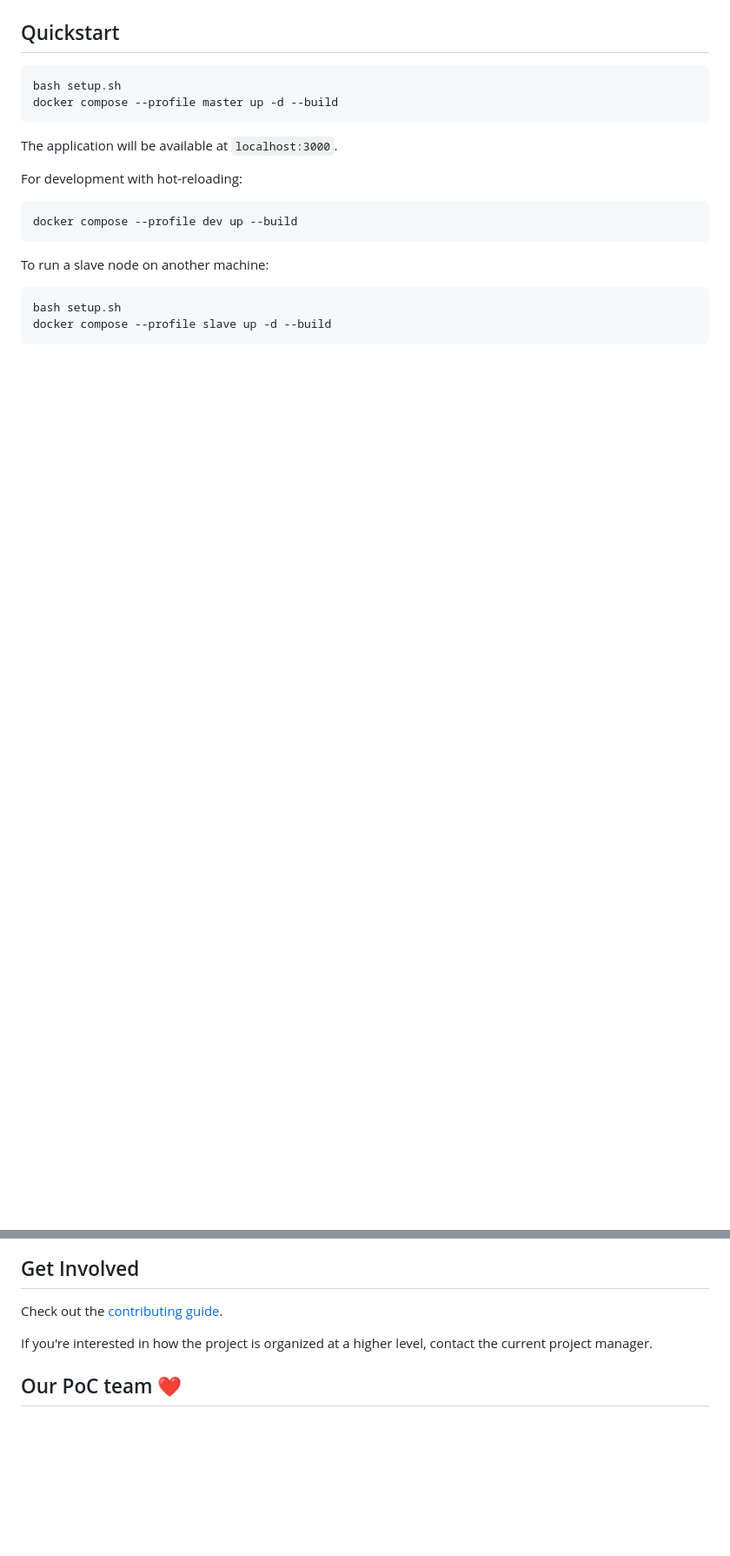
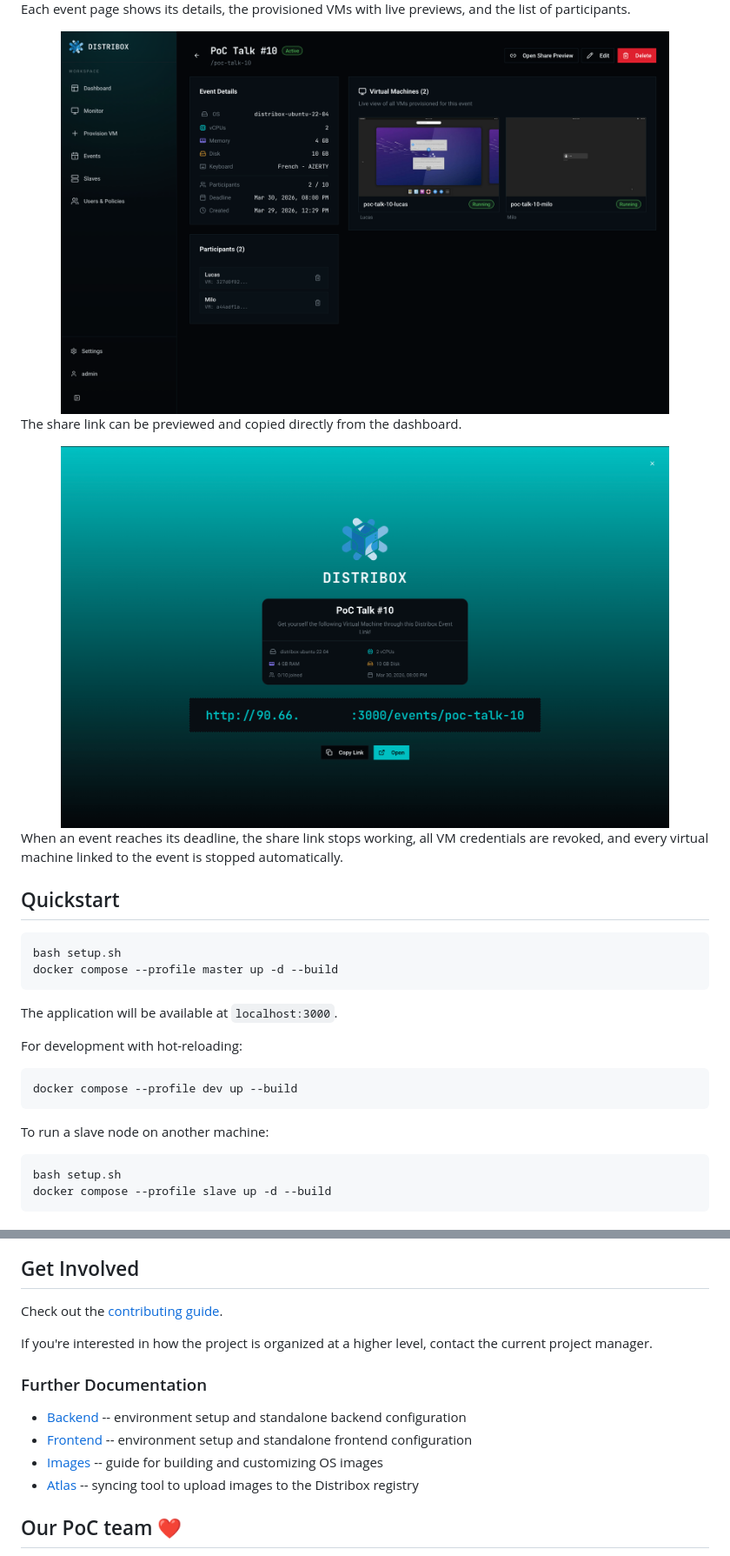
Before and after one commit to PoCInnovation/Distribox, a Markdown page: README.md, 2 parts joined by grey strips. Shown at 87% size. GitHub-like rendering; pictures changed too: .github/assets/distribox-event-page.png (added), .github/assets/distribox-event-share-participant-link.png (added); blank space fills up the shorter version.

````diff
--- a/README.md
+++ b/README.md
@@ -74,3 +88,17 @@ Monitor CPU, memory, and disk usage for the master node, individual slave nodes,
+Each event page shows its details, the provisioned VMs with live previews, and the list of participants.
+
+<div align="center">
+  <img src=".github/assets/distribox-event-page.png" alt="Event Page" width="700"/>
+</div>
+
+The share link can be previewed and copied directly from the dashboard.
+
+<div align="center">
+  <img src=".github/assets/distribox-event-share-participant-link.png" alt="Event Share Link" width="700"/>
+</div>
+
+When an event reaches its deadline, the share link stops working, all VM credentials are revoked, and every virtual machine linked to the event is stopped automatically.
+
 ## Quickstart
 
 ```bash
@@ -121,6 +149,13 @@ Check out the [contributing guide](./CONTRIBUTING.md).
 
 If you're interested in how the project is organized at a higher level, contact the current project manager.
 
+### Further Documentation
+
+- [Backend](./backend/README.md) -- environment setup and standalone backend configuration
+- [Frontend](./frontend/README.md) -- environment setup and standalone frontend configuration
+- [Images](./images/README.md) -- guide for building and customizing OS images
+- [Atlas](./atlas/README.md) -- syncing tool to upload images to the Distribox registry
+
 ## Our PoC team ❤️
 
 Developers
````
Also changed, not shown: other parts of README.md (+14 -0 lines), .github/assets/distribox-events.png (added), .github/assets/monitor-view.png (added).
